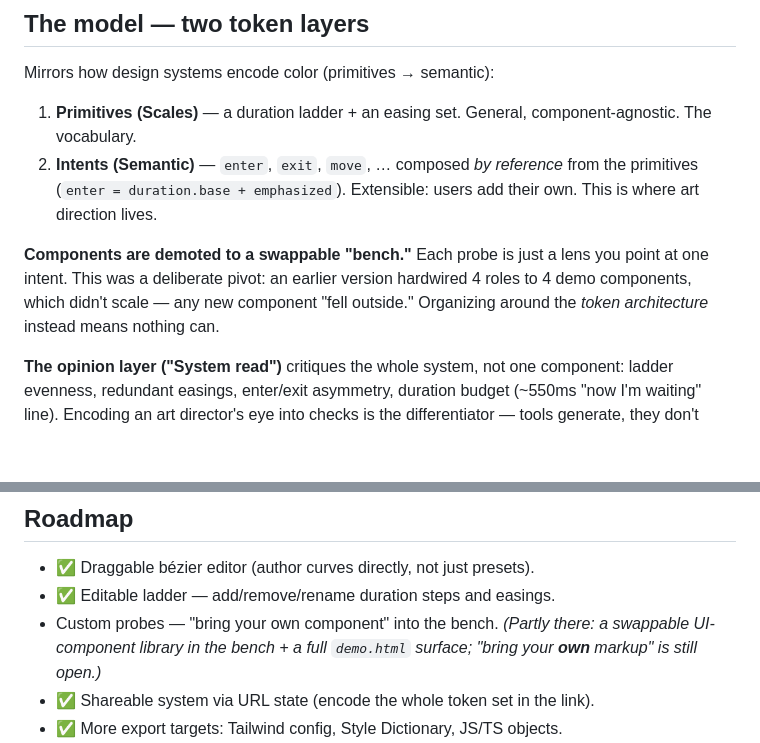
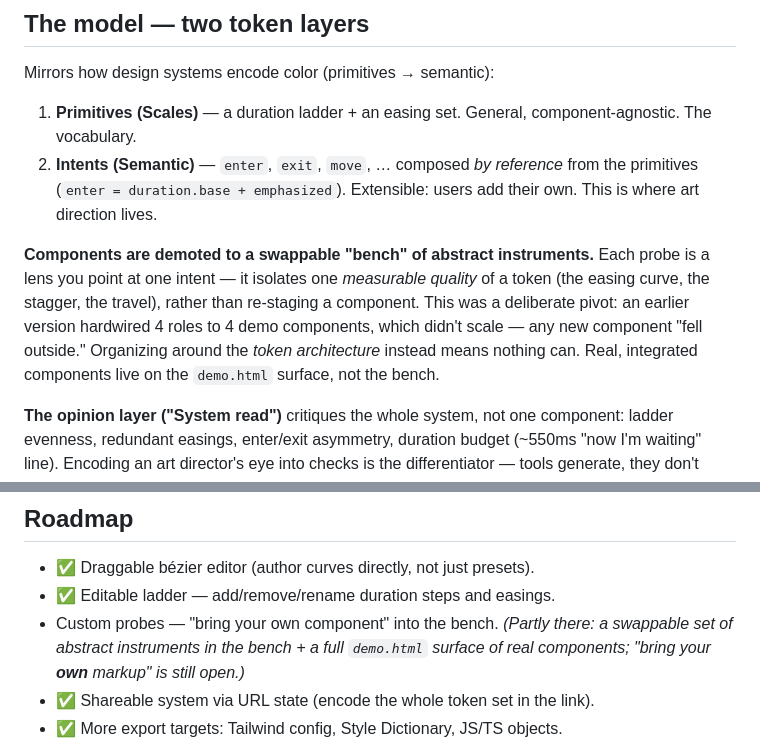
Before and after one commit to tor2dbear/cadence, a Markdown page: NOTES.md, 2 parts joined by grey strips. Drawn GitHub-style; blank space fills up the shorter version.

Commit message:
Docs: describe the bench as abstract instruments (retire drawer/list-reveal)
Addresses Codex review on #33: after retiring the drawer and list-reveal
lenses, the README still advertised both as selectable bench components and
NOTES framed the bench as a "swappable UI-component library." Updated both to
describe the bench as abstract instruments (each isolates one measurable
quality of a token) and to point real, integrated components at the demo page.

Co-Authored-By: Claude Opus 4.8 <noreply@anthropic.com>
Claude-Session: https://claude.ai/code/session_01VZZQmDEs82h6g9B3mNwFeX

```diff
--- a/NOTES.md
+++ b/NOTES.md
@@ -23,10 +23,13 @@ Mirrors how design systems encode color (primitives → semantic):
    from the primitives (`enter = duration.base + emphasized`). Extensible: users
    add their own. This is where art direction lives.
 
-**Components are demoted to a swappable "bench."** Each probe is just a lens you
-point at one intent. This was a deliberate pivot: an earlier version hardwired 4
-roles to 4 demo components, which didn't scale — any new component "fell
-outside." Organizing around the *token architecture* instead means nothing can.
+**Components are demoted to a swappable "bench" of abstract instruments.** Each
+probe is a lens you point at one intent — it isolates one *measurable quality*
+of a token (the easing curve, the stagger, the travel), rather than re-staging a
+component. This was a deliberate pivot: an earlier version hardwired 4 roles to 4
+demo components, which didn't scale — any new component "fell outside."
+Organizing around the *token architecture* instead means nothing can. Real,
+integrated components live on the `demo.html` surface, not the bench.
 
 **The opinion layer ("System read")** critiques the whole system, not one
 component: ladder evenness, redundant easings, enter/exit asymmetry, duration
@@ -51,8 +54,8 @@ checks is the differentiator — tools generate, they don't judge.
 - ✅ Draggable bézier editor (author curves directly, not just presets).
 - ✅ Editable ladder — add/remove/rename duration steps and easings.
 - Custom probes — "bring your own component" into the bench. *(Partly there: a
-  swappable UI-component library in the bench + a full `demo.html` surface;
-  "bring your **own** markup" is still open.)*
+  swappable set of abstract instruments in the bench + a full `demo.html`
+  surface of real components; "bring your **own** markup" is still open.)*
 - ✅ Shareable system via URL state (encode the whole token set in the link).
 - ✅ More export targets: Tailwind config, Style Dictionary, JS/TS objects.
 - Optional: import an existing palette of motion (a framework's tokens) and
```
Also changed, not shown: README.md (+6 -3 lines).
